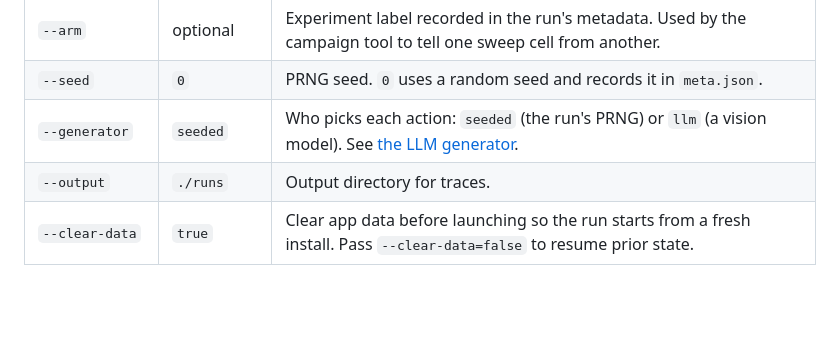
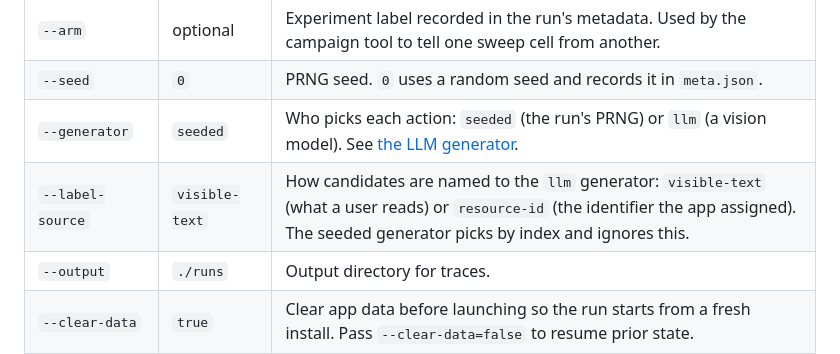
Before and after one commit to priyanshujain/sanderling, a Markdown page: docs/manual/cli.md, the part around the change. GitHub-like rendering; blank space fills up the shorter version.

Commit message:
docs(cli): document --label-source

```diff
--- a/docs/manual/cli.md
+++ b/docs/manual/cli.md
@@ -29,6 +29,7 @@ Run a spec against an app for a fixed duration.
 | `--arm` | optional | Experiment label recorded in the run's metadata. Used by the campaign tool to tell one sweep cell from another. |
 | `--seed` | `0` | PRNG seed. `0` uses a random seed and records it in `meta.json`. |
 | `--generator` | `seeded` | Who picks each action: `seeded` (the run's PRNG) or `llm` (a vision model). See [the LLM generator](../spec-language/#llm-generator). |
+| `--label-source` | `visible-text` | How candidates are named to the `llm` generator: `visible-text` (what a user reads) or `resource-id` (the identifier the app assigned). The seeded generator picks by index and ignores this. |
 | `--output` | `./runs` | Output directory for traces. |
 | `--clear-data` | `true` | Clear app data before launching so the run starts from a fresh install. Pass `--clear-data=false` to resume prior state. |
 
```
